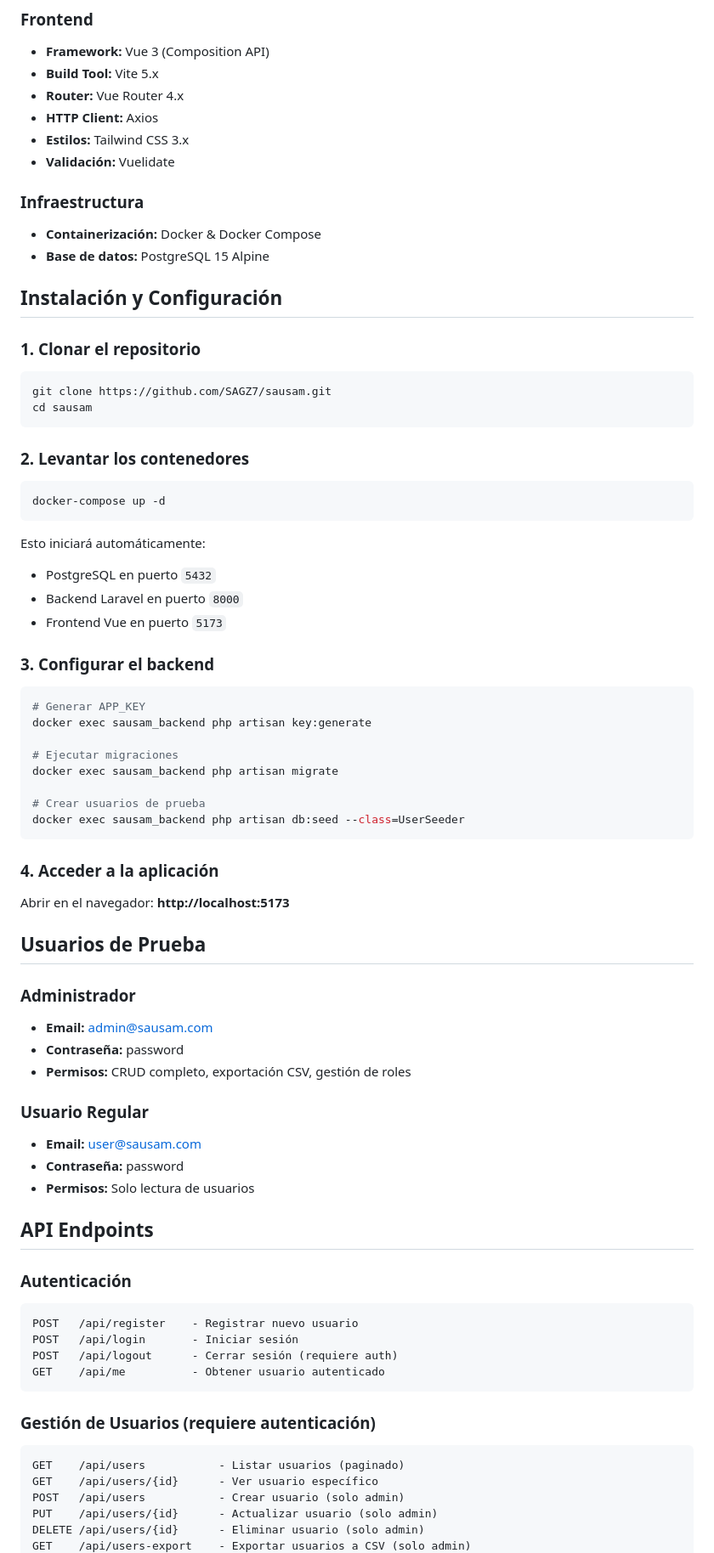
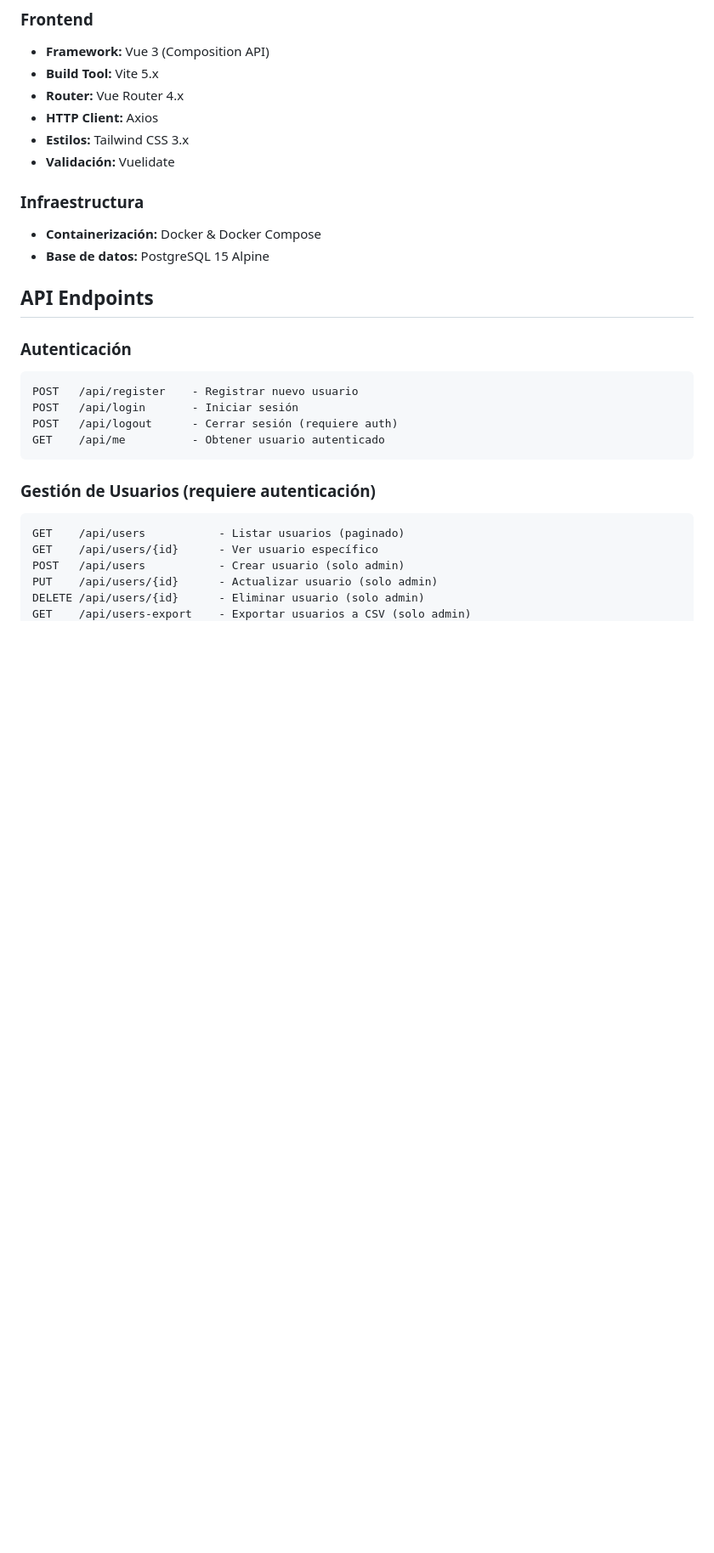
Before and after one commit to SAGZ7/sausam, a Markdown page: README.md, the part around one of its changes. Shown at 85% size. Rendered like a GitHub page; blank space fills up the shorter version.

````diff
--- a/README.md
+++ b/README.md
@@ -58,51 +102,6 @@ Sistema CRUD completo de gestión de usuarios con autenticación, sistema de rol
 - **Containerización:** Docker & Docker Compose
 - **Base de datos:** PostgreSQL 15 Alpine
 
-## Instalación y Configuración
-
-### 1. Clonar el repositorio
-```bash
-git clone https://github.com/SAGZ7/sausam.git
-cd sausam
-```
-
-### 2. Levantar los contenedores
-```bash
-docker-compose up -d
-```
-
-Esto iniciará automáticamente:
-- PostgreSQL en puerto `5432`
-- Backend Laravel en puerto `8000`
-- Frontend Vue en puerto `5173`
-
-### 3. Configurar el backend
-```bash
-# Generar APP_KEY
-docker exec sausam_backend php artisan key:generate
-
-# Ejecutar migraciones
-docker exec sausam_backend php artisan migrate
-
-# Crear usuarios de prueba
-docker exec sausam_backend php artisan db:seed --class=UserSeeder
-```
-
-### 4. Acceder a la aplicación
-
-Abrir en el navegador: **http://localhost:5173**
-
-## Usuarios de Prueba
-
-### Administrador
-- **Email:** admin@sausam.com
-- **Contraseña:** password
-- **Permisos:** CRUD completo, exportación CSV, gestión de roles
-
-### Usuario Regular
-- **Email:** user@sausam.com
-- **Contraseña:** password
-- **Permisos:** Solo lectura de usuarios
 
 ## API Endpoints
 
````
Also changed, not shown: other parts of README.md (+45 -1 lines).
